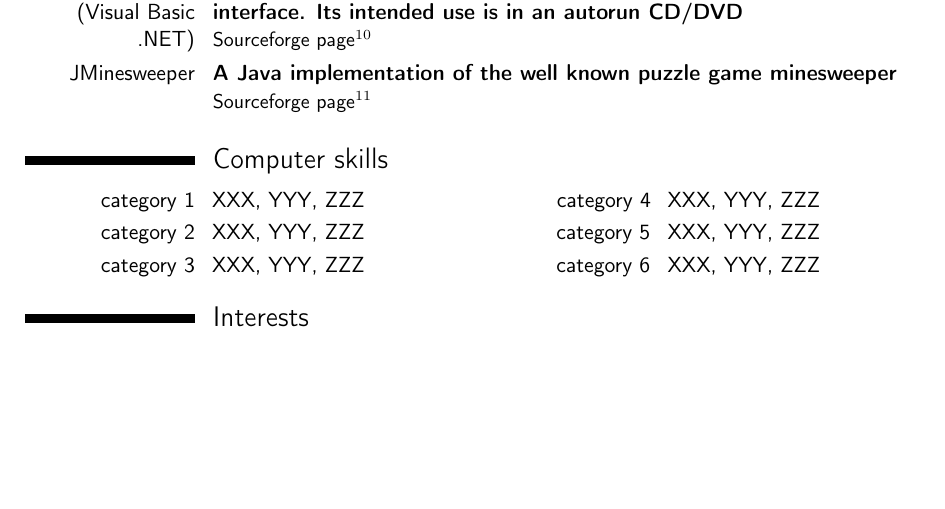
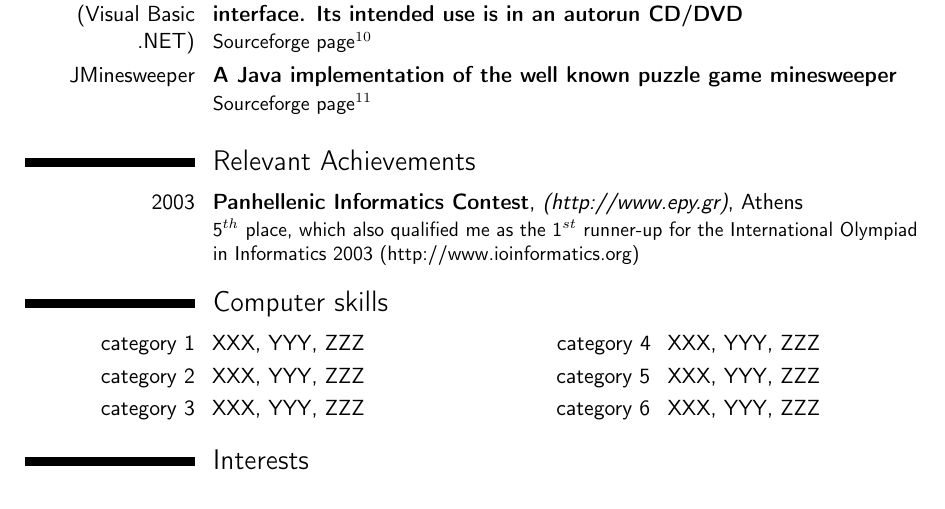
Before and after one commit to savvasdalkitsis/cv, a LaTeX CV (cv.tex): part of page 3 of 5, cut so that both start at the same text, the shorter picture padded with empty space. Compiled offline with pdfLaTeX.

Commit message:
Relevat achievements

```diff
--- a/cv.tex
+++ b/cv.tex
@@ -207,6 +207,21 @@
   {Sourceforge page}{http://jminesweeper.sourceforge.net}
   {11}
 
+\section{Relevant Achievements}
+\cventry
+  {2003}
+  {Panhellenic Informatics Contest}
+  {(\href{http://www.epy.gr}{http://www.epy.gr})}
+  {Athens}
+  {}
+  {
+    5\superscript{th} place, which also qualified me as the 1\superscript{st} runner-up for the International Olympiad in Informatics 2003
+    \href{http://www.ioinformatics.org}{(http://www.ioinformatics.org)}
+  }
+  {}
+
+
+
 \section{Computer skills}
 \cvdoubleitem{category 1}{XXX, YYY, ZZZ}{category 4}{XXX, YYY, ZZZ}
 \cvdoubleitem{category 2}{XXX, YYY, ZZZ}{category 5}{XXX, YYY, ZZZ}
```
Also changed, not shown: cv.tex (2 more changed lines).
